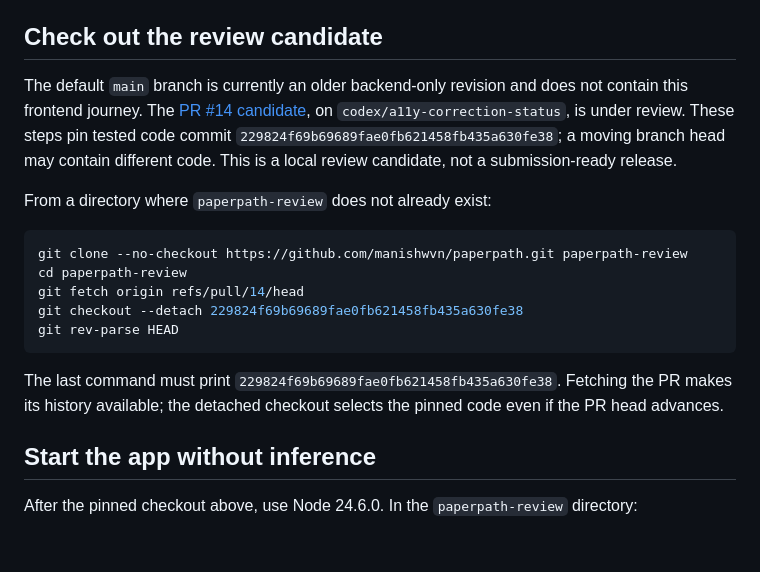
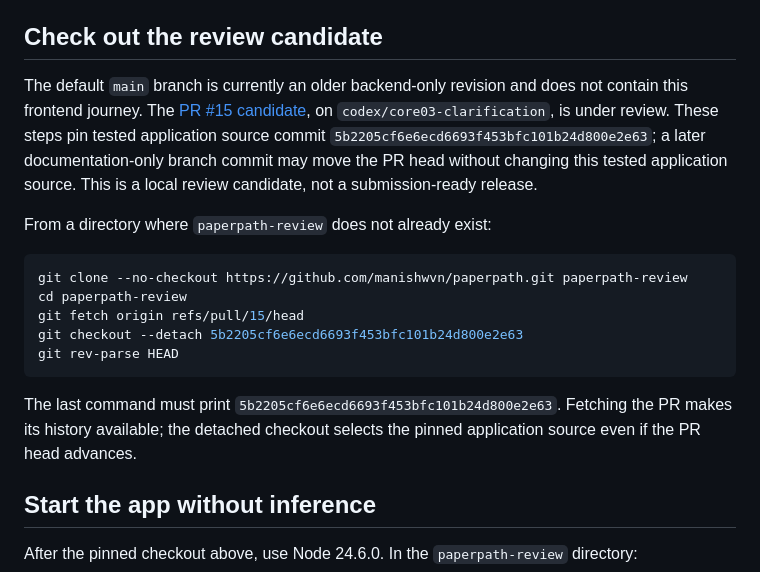
Before and after one commit to manishwvn/paperpath, a Markdown page: docs/evaluation.md, the part around the change. GitHub-like rendering; blank space fills up the shorter version.

Commit message:
docs: pin evaluation guide to PR 15 source

````diff
--- a/docs/evaluation.md
+++ b/docs/evaluation.md
@@ -4,19 +4,19 @@ PaperPath is a practice simulator, not Amazon Alexa+, and it does not submit an
 
 ## Check out the review candidate
 
-The default `main` branch is currently an older backend-only revision and does not contain this frontend journey. The [PR #14 candidate](https://github.com/manishwvn/paperpath/pull/14), on `codex/a11y-correction-status`, is under review. These steps pin tested code commit `229824f69b69689fae0fb621458fb435a630fe38`; a moving branch head may contain different code. This is a local review candidate, not a submission-ready release.
+The default `main` branch is currently an older backend-only revision and does not contain this frontend journey. The [PR #15 candidate](https://github.com/manishwvn/paperpath/pull/15), on `codex/core03-clarification`, is under review. These steps pin tested application source commit `5b2205cf6e6ecd6693f453bfc101b24d800e2e63`; a later documentation-only branch commit may move the PR head without changing this tested application source. This is a local review candidate, not a submission-ready release.
 
 From a directory where `paperpath-review` does not already exist:
 
 ```sh
 git clone --no-checkout https://github.com/manishwvn/paperpath.git paperpath-review
 cd paperpath-review
-git fetch origin refs/pull/14/head
-git checkout --detach 229824f69b69689fae0fb621458fb435a630fe38
+git fetch origin refs/pull/15/head
+git checkout --detach 5b2205cf6e6ecd6693f453bfc101b24d800e2e63
 git rev-parse HEAD
 ```
 
-The last command must print `229824f69b69689fae0fb621458fb435a630fe38`. Fetching the PR makes its history available; the detached checkout selects the pinned code even if the PR head advances.
+The last command must print `5b2205cf6e6ecd6693f453bfc101b24d800e2e63`. Fetching the PR makes its history available; the detached checkout selects the pinned application source even if the PR head advances.
 
 ## Start the app without inference
 
````
